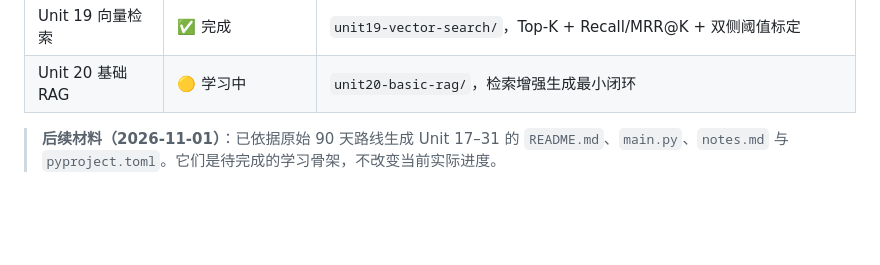
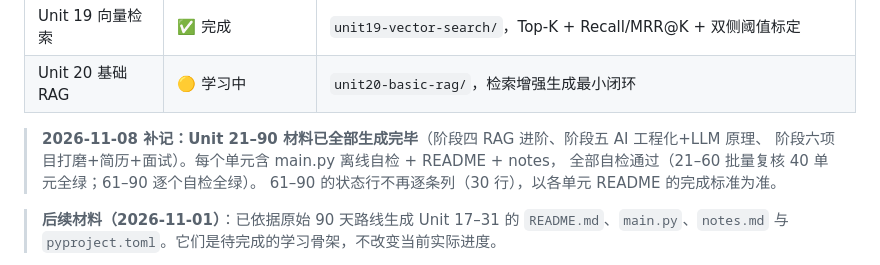
Before and after one commit to Conroy-X/deepseek-stream-demo, a Markdown page: docs/学习单元计划.md, the part around the change. Drawn GitHub-style; blank space fills up the shorter version.

```diff
--- a/docs/学习单元计划.md
+++ b/docs/学习单元计划.md
@@ -36,6 +36,11 @@
 | Unit 18 Chunking | ✅ 完成 | `unit18-chunking/`，固定/递归/语义切块 + 80 题真评测 |
 | Unit 19 向量检索 | ✅ 完成 | `unit19-vector-search/`，Top-K + Recall/MRR@K + 双侧阈值标定 |
 | Unit 20 基础 RAG | 🟡 学习中 | `unit20-basic-rag/`，检索增强生成最小闭环 |
+
+> **2026-11-08 补记：Unit 21–90 材料已全部生成完毕**（阶段四 RAG 进阶、阶段五 AI 工程化+LLM 原理、
+> 阶段六项目打磨+简历+面试）。每个单元含 main.py 离线自检 + README + notes，
+> 全部自检通过（21–60 批量复核 40 单元全绿；61–90 逐个自检全绿）。
+> 61–90 的状态行不再逐条列（30 行），以各单元 README 的完成标准为准。
 
 > **后续材料（2026-11-01）**：已依据原始 90 天路线生成 Unit 17–31 的 `README.md`、`main.py`、`notes.md` 与 `pyproject.toml`。它们是待完成的学习骨架，不改变当前实际进度。
 
```
Also changed, not shown: README.md (+32 -2 lines).
